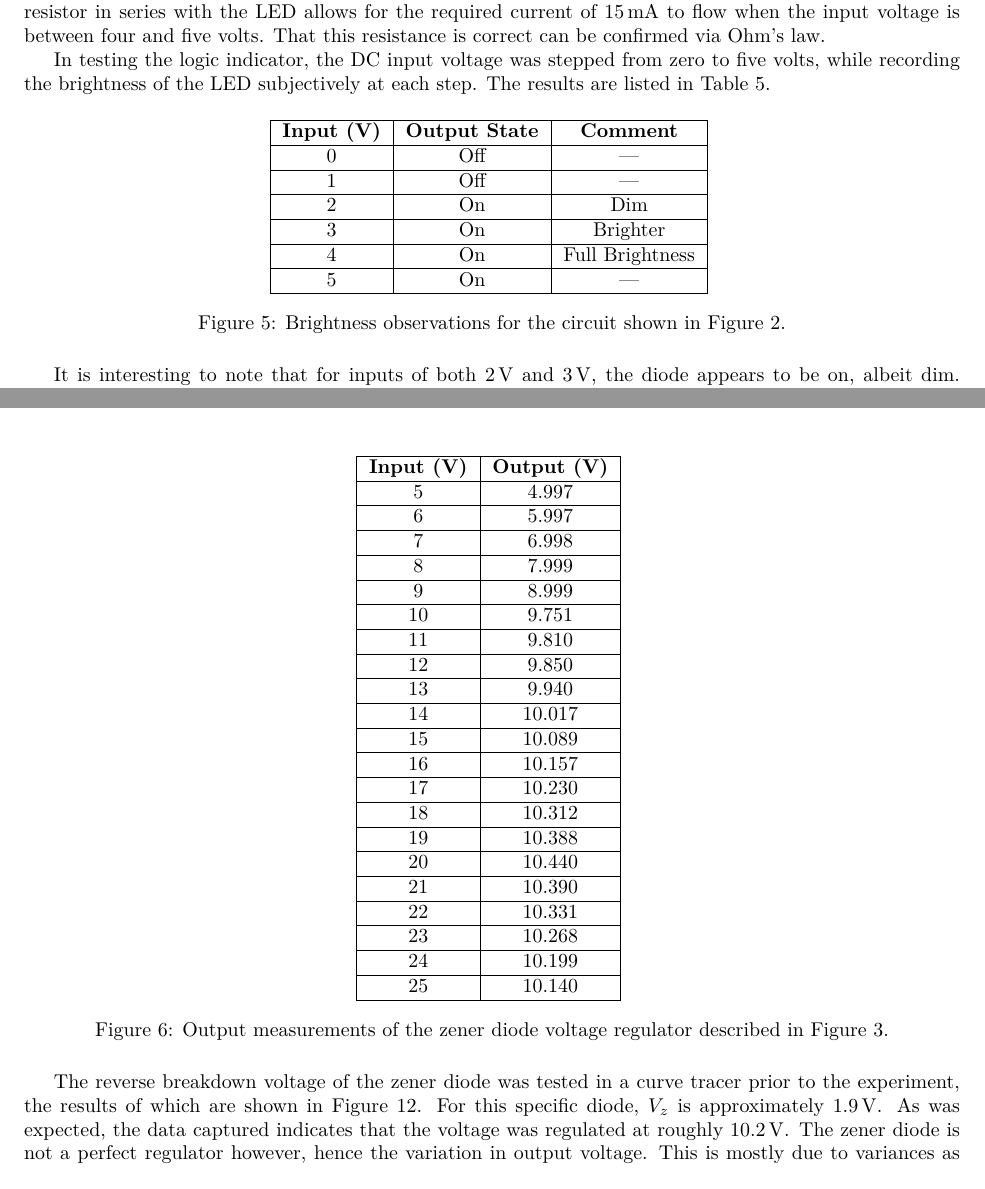
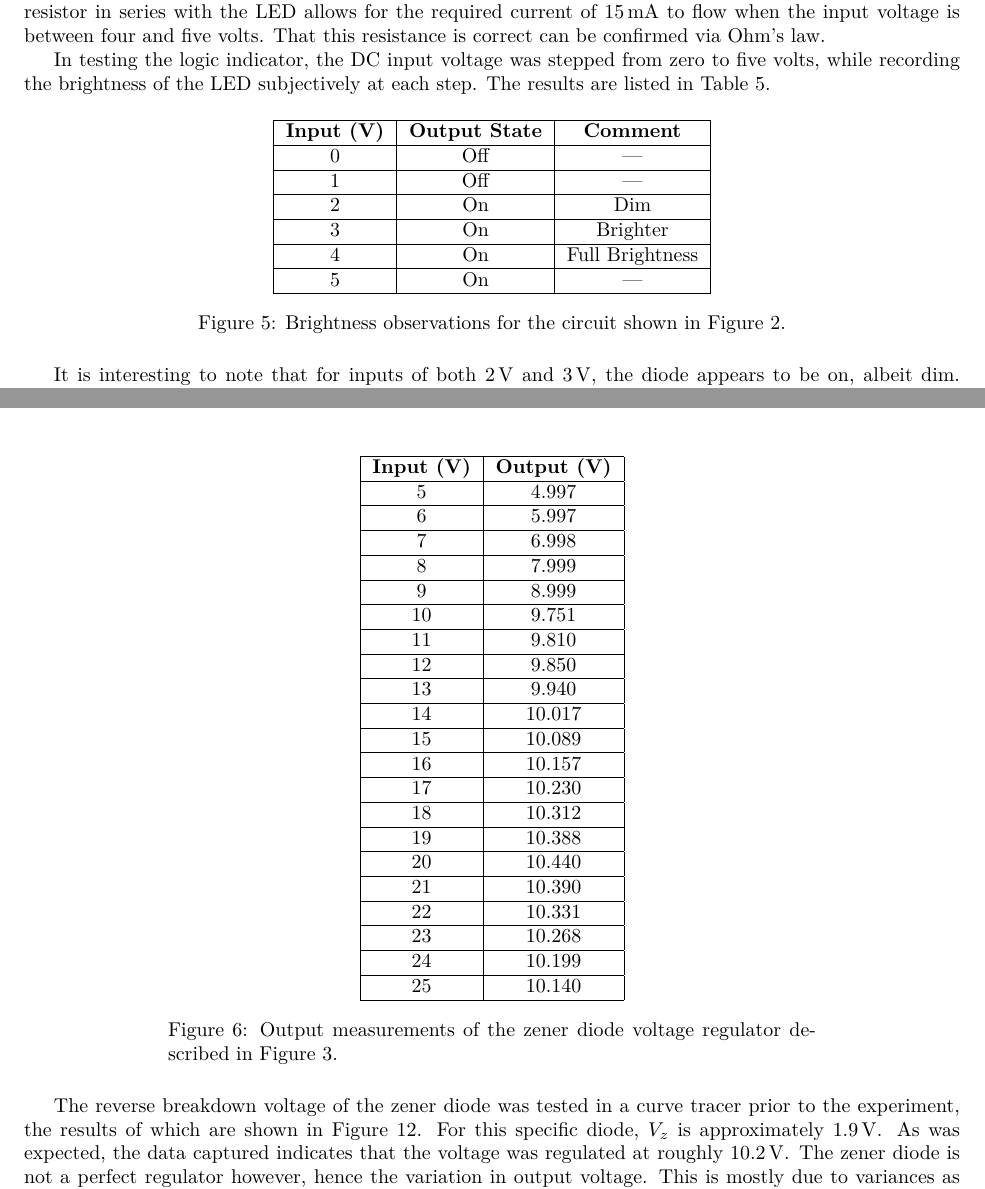
Before and after one commit to sjbarag/ECE-L303-Reports, a LaTeX document (src/main.tex, which reads src/datasheet.tex): two parts of pages 6 and 7 of 13, joined at a grey line, cut so that both start at the same text. Compiled offline with LuaLaTeX.

Commit message:
Restrict width of table captions

```diff
--- a/src/datasheet.tex
+++ b/src/datasheet.tex
@@ -40,10 +40,11 @@ step.  The results are listed in Table~\ref{tab:ckt2data}.
 %
 \begin{figure}[H]
 	\centering
-	\input{tbl/circuit2.tex}
+	\input{tbl/circuit2.tex}\\
+	\parbox{4.5in}{
 	\caption{Brightness observations for the circuit shown in
 		Figure~\ref{fig:schem2}.}
-	\label{tab:ckt2data}
+	\label{tab:ckt2data}}
 \end{figure}
 %
 It is interesting to note that for inputs of both~\SI{2}{\volt}
@@ -66,10 +67,11 @@ circuit are shown in Table~\ref{tab:ckt3data}.
 %
 \begin{figure}[H]
 	\centering
-	\input{tbl/circuit3.tex}
+	\input{tbl/circuit3.tex}\\
+	\parbox{4.5in}{
 	\caption{Output measurements of the zener diode voltage
 		regulator described in Figure~\ref{fig:schem3}.}
-	\label{tab:ckt3data}
+	\label{tab:ckt3data}}
 \end{figure}
 %
 The reverse breakdown voltage of the zener diode was tested in a curve tracer
```
Also changed, not shown: src/datasheet.tex (5 more changed lines).
